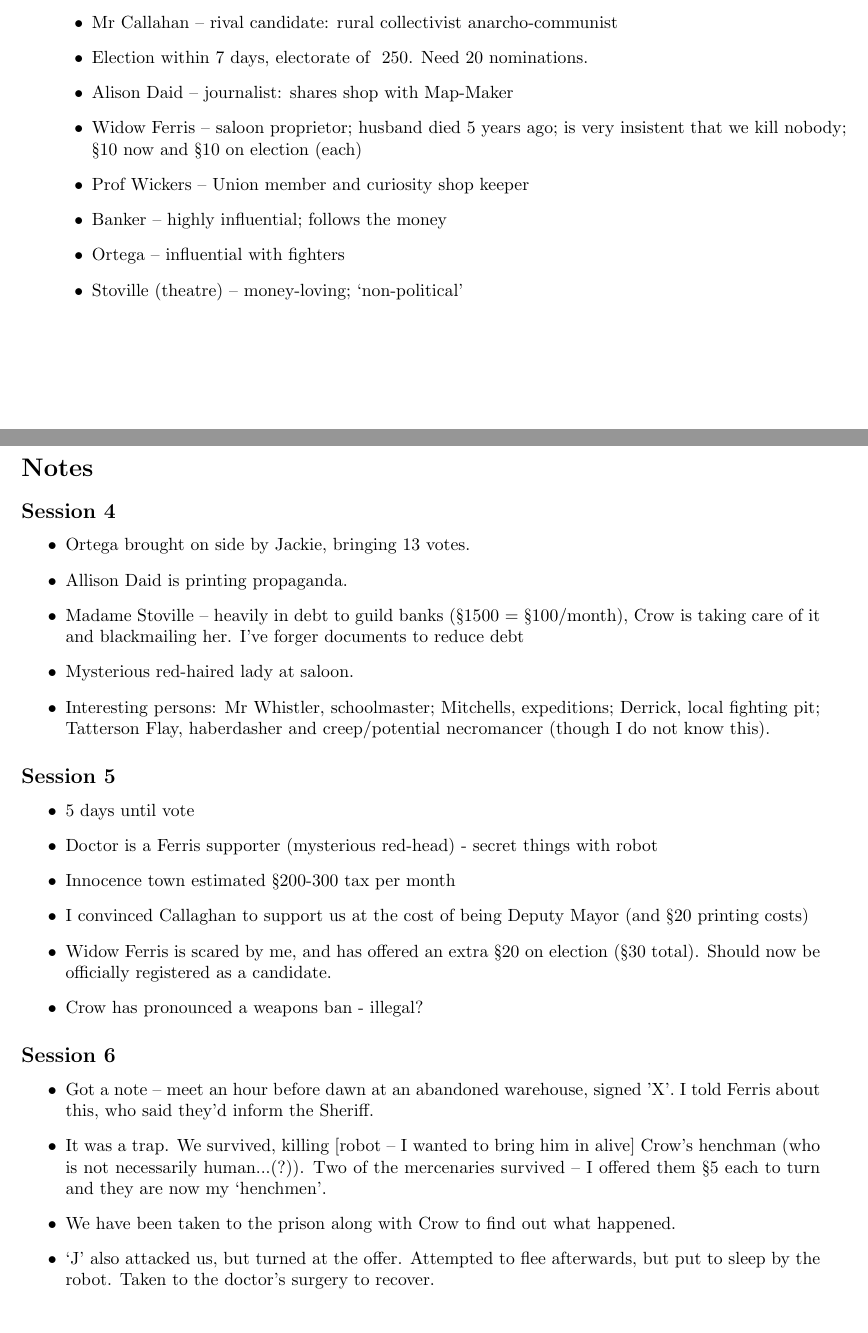
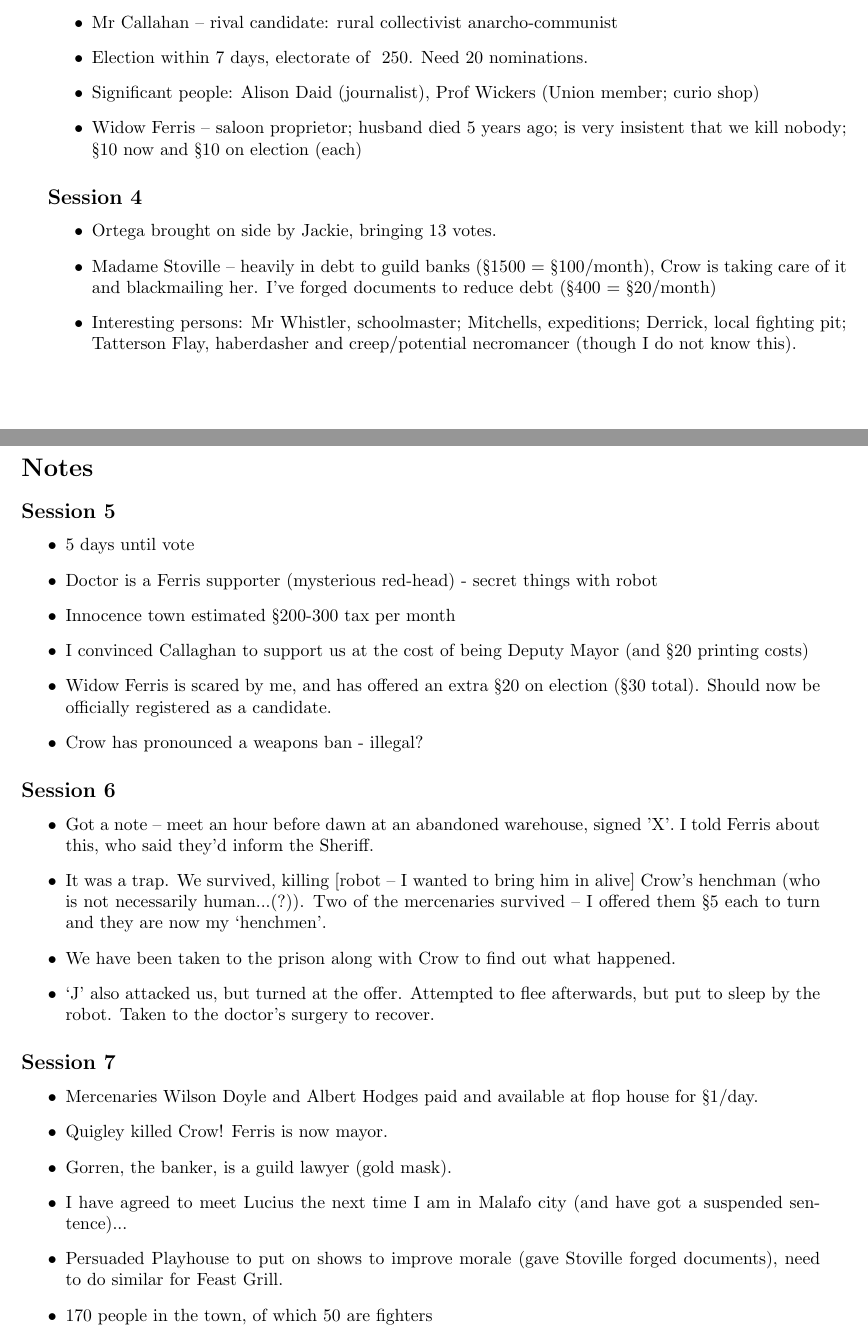
Before and after one commit to bjgill/character-sheets, a LaTeX document (Henry_Martin.tex): two parts of pages 2 and 4 of 4, joined at a grey line, cut so that both start at the same text. Compiled offline with pdfLaTeX.

Commit message:
Session 7

```diff
--- a/Henry_Martin.tex
+++ b/Henry_Martin.tex
@@ -305,12 +305,16 @@ Draw a card upon failing a Deceive or Stealth check
     \item Hannibal Crow -- mayor; overconfident, is hiding something, probably murdered predecessor
     \item Mr Callahan -- rival candidate: rural collectivist anarcho-communist
     \item Election within 7 days, electorate of ~250. Need 20 nominations.
-    \item Alison Daid -- journalist: shares shop with Map-Maker
+    \item Significant people: Alison Daid (journalist), Prof Wickers (Union member; curio shop)
     \item Widow Ferris -- saloon proprietor; husband died 5 years ago; is very insistent that we kill nobody; §10 now and §10 on election (each)
-    \item Prof Wickers -- Union member and curiosity shop keeper
-    \item Banker -- highly influential; follows the money
-    \item Ortega -- influential with fighters
-    \item Stoville (theatre) -- money-loving; `non-political'
+  \end{itemize}
+
+\subsection*{Session 4}
+
+  \begin{itemize}
+    \item Ortega brought on side by Jackie, bringing 13 votes.
+    \item Madame Stoville -- heavily in debt to guild banks (§1500 = §100/month), Crow is taking care of it and blackmailing her. I've forged documents to reduce debt (§400 = §20/month)
+    \item Interesting persons: Mr Whistler, schoolmaster; Mitchells, expeditions; Derrick, local fighting pit; Tatterson Flay, haberdasher and creep/potential necromancer (though I do not know this).
   \end{itemize}
 
 \end{minipage}
@@ -473,16 +477,6 @@ Draw a card upon failing a Deceive or Stealth check
 
 \section*{Notes}
 
-\subsection*{Session 4}
-
-  \begin{itemize}
-    \item Ortega brought on side by Jackie, bringing 13 votes.
-    \item Allison Daid is printing propaganda.
-    \item Madame Stoville -- heavily in debt to guild banks (§1500 = §100/month), Crow is taking care of it and blackmailing her. I've forger documents to reduce debt
-    \item Mysterious red-haired lady at saloon.
-    \item Interesting persons: Mr Whistler, schoolmaster; Mitchells, expeditions; Derrick, local fighting pit; Tatterson Flay, haberdasher and creep/potential necromancer (though I do not know this).
-  \end{itemize}
-
 \subsection*{Session 5}
 
   \begin{itemize}
@@ -503,4 +497,15 @@ Draw a card upon failing a Deceive or Stealth check
     \item `J' also attacked us, but turned at the offer. Attempted to flee afterwards, but put to sleep by the robot. Taken to the doctor's surgery to recover.
   \end{itemize}
 
+\subsection*{Session 7}
+
+  \begin{itemize}
+    \item Mercenaries Wilson Doyle and Albert Hodges paid and available at flop house for §1/day.
+    \item Quigley killed Crow! Ferris is now mayor.
+    \item Gorren, the banker, is a guild lawyer (gold mask).
+    \item I have agreed to meet Lucius the next time I am in Malafo city (and have got a suspended sentence)...
+    \item Persuaded Playhouse to put on shows to improve morale (gave Stoville forged documents), need to do similar for Feast Grill.
+    \item 170 people in the town, of which 50 are fighters
+  \end{itemize}
+
 \end{document}
```
Also changed, not shown: Henry_Martin.tex (14 more changed lines).
